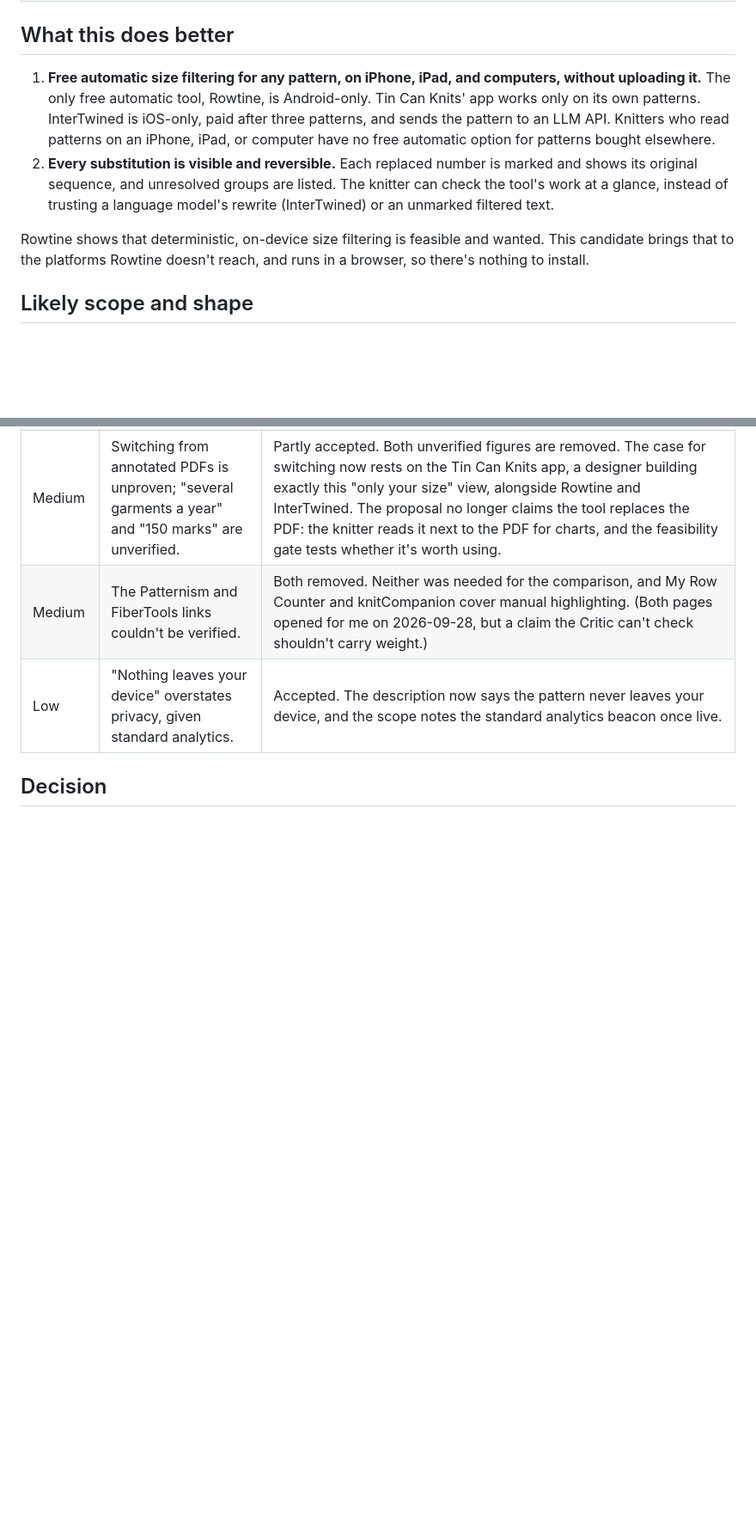
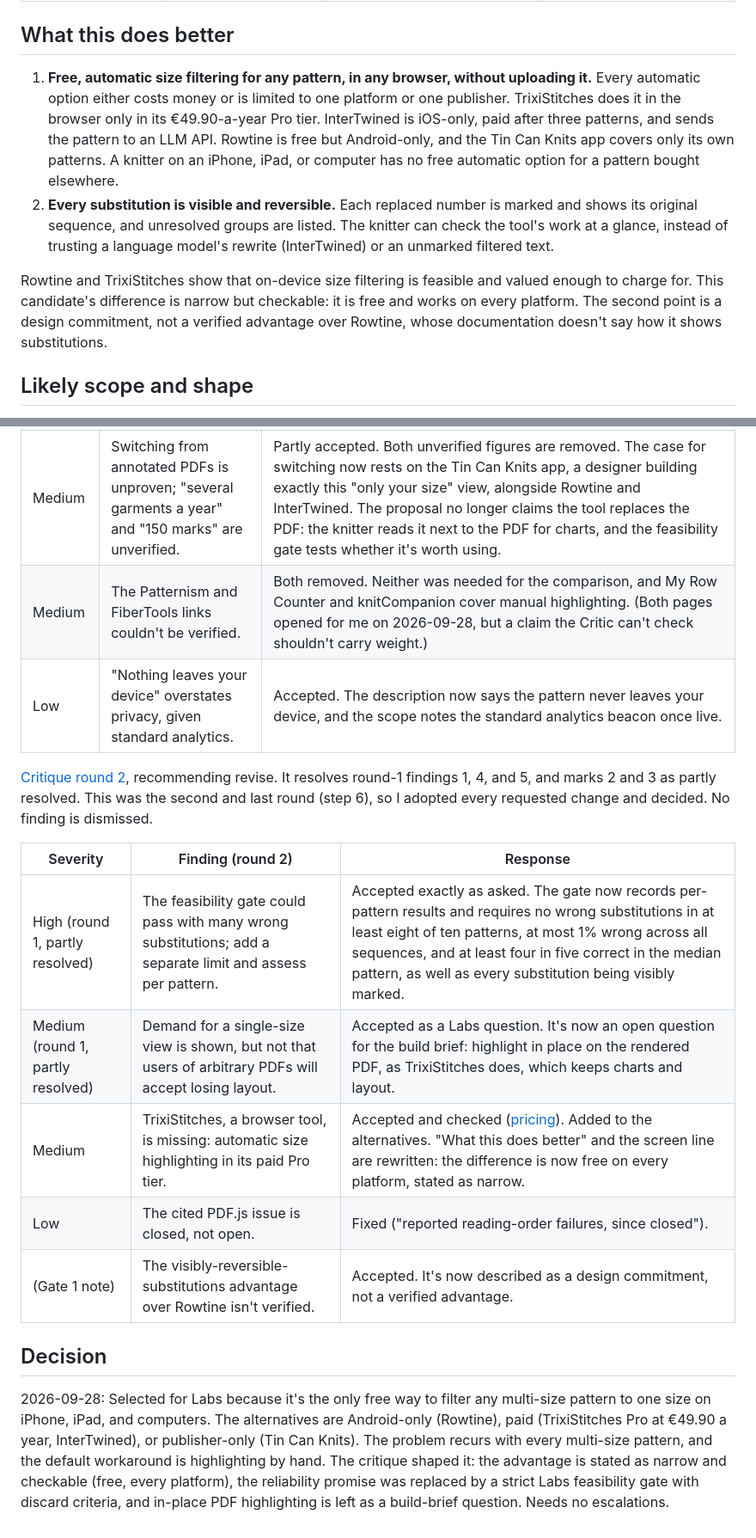
Before and after one commit to ajustinjames/project-100, a Markdown page: candidates/size-sieve/PROPOSAL.md, 2 parts joined by grey strips. Shown at 86% size. Rendered like a GitHub page; blank space fills up the shorter version.

```diff
--- a/candidates/size-sieve/PROPOSAL.md
+++ b/candidates/size-sieve/PROPOSAL.md
@@ -42,10 +43,10 @@ Charts and schematics are images, so they aren't reproduced. The resolved text i
 
 ## What this does better
 
-1. **Free automatic size filtering for any pattern, on iPhone, iPad, and computers, without uploading it.** The only free automatic tool, Rowtine, is Android-only. Tin Can Knits' app works only on its own patterns. InterTwined is iOS-only, paid after three patterns, and sends the pattern to an LLM API. Knitters who read patterns on an iPhone, iPad, or computer have no free automatic option for patterns bought elsewhere.
+1. **Free, automatic size filtering for any pattern, in any browser, without uploading it.** Every automatic option either costs money or is limited to one platform or one publisher. TrixiStitches does it in the browser only in its €49.90-a-year Pro tier. InterTwined is iOS-only, paid after three patterns, and sends the pattern to an LLM API. Rowtine is free but Android-only, and the Tin Can Knits app covers only its own patterns. A knitter on an iPhone, iPad, or computer has no free automatic option for a pattern bought elsewhere.
 2. **Every substitution is visible and reversible.** Each replaced number is marked and shows its original sequence, and unresolved groups are listed. The knitter can check the tool's work at a glance, instead of trusting a language model's rewrite (InterTwined) or an unmarked filtered text.
 
-Rowtine shows that deterministic, on-device size filtering is feasible and wanted. This candidate brings that to the platforms Rowtine doesn't reach, and runs in a browser, so there's nothing to install.
+Rowtine and TrixiStitches show that on-device size filtering is feasible and valued enough to charge for. This candidate's difference is narrow but checkable: it is free and works on every platform. The second point is a design commitment, not a verified advantage over Rowtine, whose documentation doesn't say how it shows substitutions.
 
 ## Likely scope and shape
 
@@ -97,4 +103,16 @@ None. It runs entirely in the browser, sends no pattern content, has no accounts
 | Medium | The Patternism and FiberTools links couldn't be verified. | Both removed. Neither was needed for the comparison, and My Row Counter and knitCompanion cover manual highlighting. (Both pages opened for me on 2026-09-28, but a claim the Critic can't check shouldn't carry weight.) |
 | Low | "Nothing leaves your device" overstates privacy, given standard analytics. | Accepted. The description now says the pattern never leaves your device, and the scope notes the standard analytics beacon once live. |
 
+[Critique round 2](https://github.com/ajustinjames/project-100/pull/14#issuecomment-5880919773), recommending revise. It resolves round-1 findings 1, 4, and 5, and marks 2 and 3 as partly resolved. This was the second and last round (step 6), so I adopted every requested change and decided. No finding is dismissed.
+
+| Severity | Finding (round 2) | Response |
+|---|---|---|
+| High (round 1, partly resolved) | The feasibility gate could pass with many wrong substitutions; add a separate limit and assess per pattern. | Accepted exactly as asked. The gate now records per-pattern results and requires no wrong substitutions in at least eight of ten patterns, at most 1% wrong across all sequences, and at least four in five correct in the median pattern, as well as every substitution being visibly marked. |
+| Medium (round 1, partly resolved) | Demand for a single-size view is shown, but not that users of arbitrary PDFs will accept losing layout. | Accepted as a Labs question. It's now an open question for the build brief: highlight in place on the rendered PDF, as TrixiStitches does, which keeps charts and layout. |
+| Medium | TrixiStitches, a browser tool, is missing: automatic size highlighting in its paid Pro tier. | Accepted and checked ([pricing](https://trixistitches.com/pricing)). Added to the alternatives. "What this does better" and the screen line are rewritten: the difference is now free on every platform, stated as narrow. |
+| Low | The cited PDF.js issue is closed, not open. | Fixed ("reported reading-order failures, since closed"). |
+| (Gate 1 note) | The visibly-reversible-substitutions advantage over Rowtine isn't verified. | Accepted. It's now described as a design commitment, not a verified advantage. |
+
 ## Decision
+
+2026-09-28: Selected for Labs because it's the only free way to filter any multi-size pattern to one size on iPhone, iPad, and computers. The alternatives are Android-only (Rowtine), paid (TrixiStitches Pro at €49.90 a year, InterTwined), or publisher-only (Tin Can Knits). The problem recurs with every multi-size pattern, and the default workaround is highlighting by hand. The critique shaped it: the advantage is stated as narrow and checkable (free, every platform), the reliability promise was replaced by a strict Labs feasibility gate with discard criteria, and in-place PDF highlighting is left as a build-brief question. Needs no escalations.
```
Also changed, not shown: other parts of candidates/size-sieve/PROPOSAL.md (+10 -4 lines).
